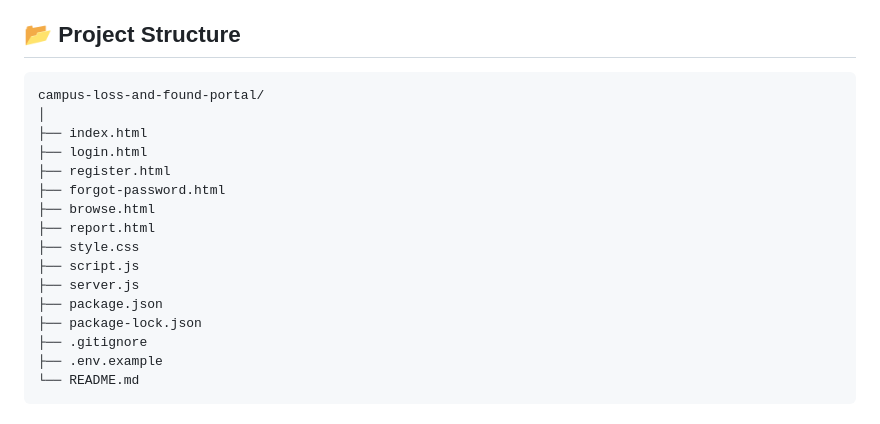
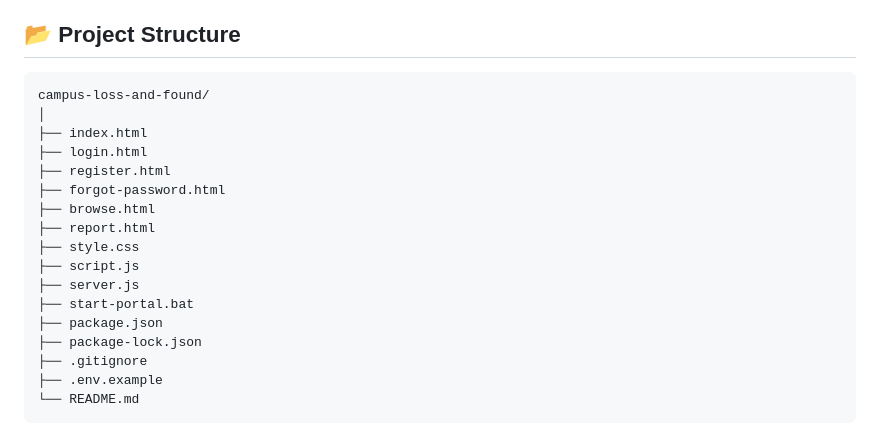
Before and after one commit to Nupurrrrr/Campus-lost-and-found, a Markdown page: README.md, the part around the change. GitHub-like rendering.

````diff
--- a/README.md
+++ b/README.md
@@ -37,7 +37,7 @@ The goal of this project is to make the process of reporting and finding lost be
 ## 📂 Project Structure
 
 ```text
-campus-loss-and-found-portal/
+campus-loss-and-found/
 │
 ├── index.html
 ├── login.html
@@ -48,6 +48,7 @@ campus-loss-and-found-portal/
 ├── style.css
 ├── script.js
 ├── server.js
+├── start-portal.bat
 ├── package.json
 ├── package-lock.json
 ├── .gitignore
````
